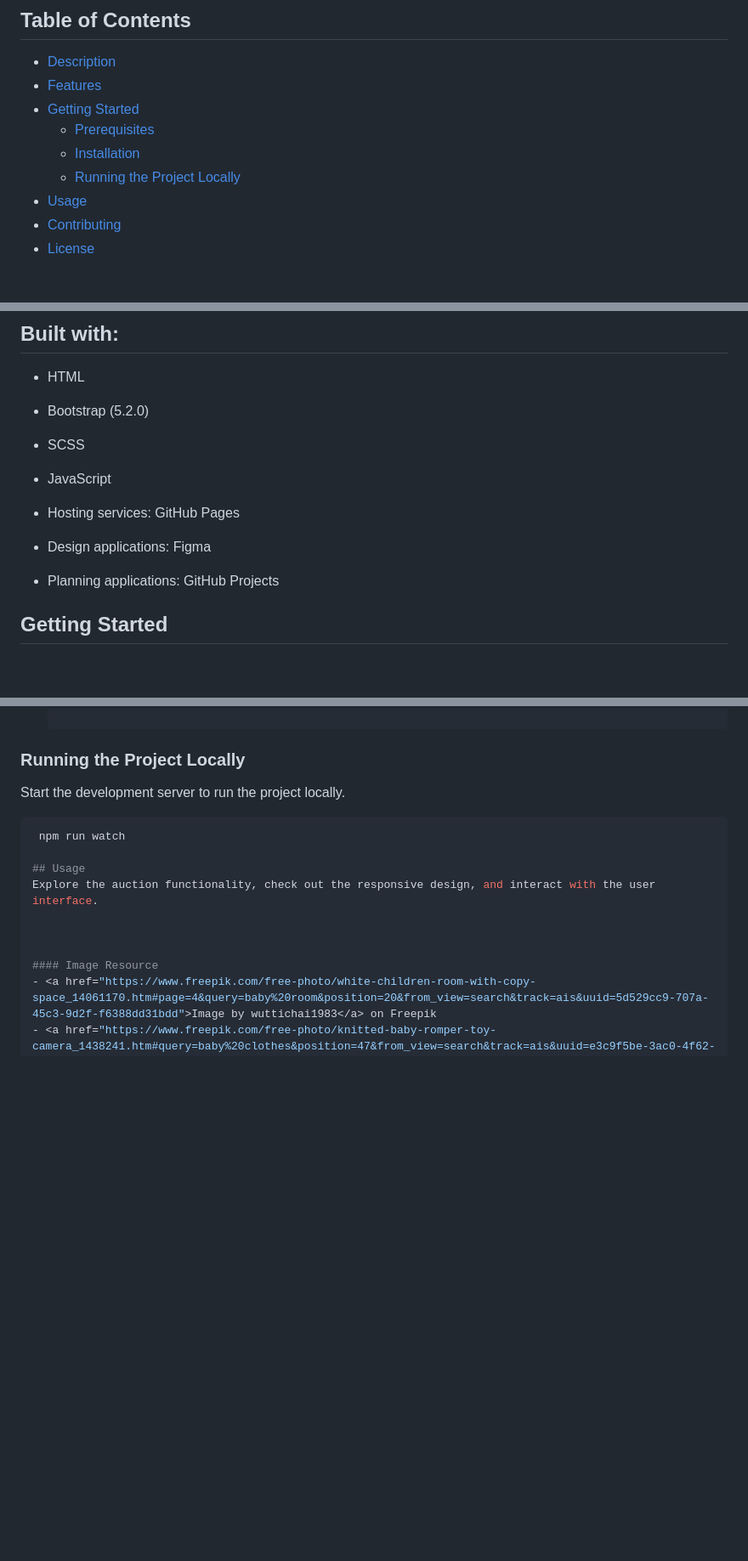
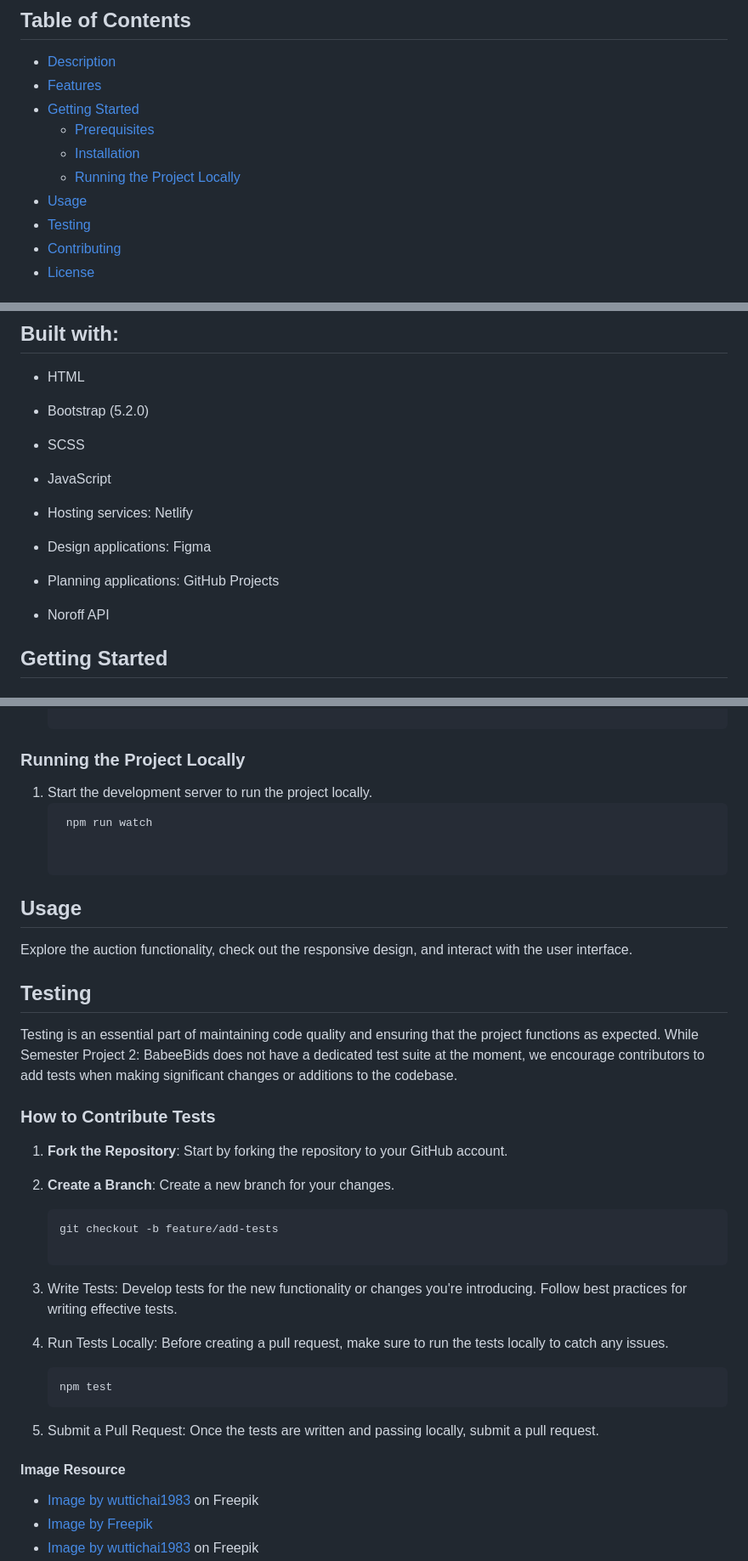
Before and after one commit to thikimyen-nguyen/semester-project2-babybids, a Markdown page: README.md, 3 parts joined by grey strips. Shown: that part at 85% size. Drawn GitHub-style; blank space fills up the shorter version.

````diff
--- a/README.md
+++ b/README.md
@@ -12,6 +12,7 @@ This is a Semester Project 2 in my second year to take the skills learned over t
   - [Installation](#installation)
   - [Running the Project Locally](#running-the-project-locally)
 - [Usage](#usage)
+- [Testing](#testing)
 - [Contributing](#contributing)
 - [License](#license)
 
@@ -39,11 +40,12 @@ This projects has to follow restrictions of approved tech stacks and satisfy bel
 - Bootstrap (5.2.0)
 - SCSS
 - JavaScript
-- Hosting services: GitHub Pages
+- Hosting services: Netlify
 
 - Design applications: Figma
 
 - Planning applications: GitHub Projects
+- Noroff API
 
 ## Getting Started
 
@@ -71,13 +73,36 @@ Before you start, ensure you have the following installed:
     npm install
 
 ### Running the Project Locally
-Start the development server to run the project locally.
+
+1. Start the development server to run the project locally.
    ```bash
     npm run watch
+
 
 ## Usage
 Explore the auction functionality, check out the responsive design, and interact with the user interface.
 
+
+## Testing
+
+Testing is an essential part of maintaining code quality and ensuring that the project functions as expected. While Semester Project 2: BabeeBids does not have a dedicated test suite at the moment, we encourage contributors to add tests when making significant changes or additions to the codebase.
+
+### How to Contribute Tests
+
+1. **Fork the Repository**: Start by forking the repository to your GitHub account.
+
+2. **Create a Branch**: Create a new branch for your changes.
+
+   ```bash
+   git checkout -b feature/add-tests
+
+3. Write Tests: Develop tests for the new functionality or changes you're introducing. Follow best practices for writing effective tests.
+
+4. Run Tests Locally: Before creating a pull request, make sure to run the tests locally to catch any issues.
+
+   ```bash
+   npm test
+5. Submit a Pull Request: Once the tests are written and passing locally, submit a pull request.
 
 
 #### Image Resource
````
